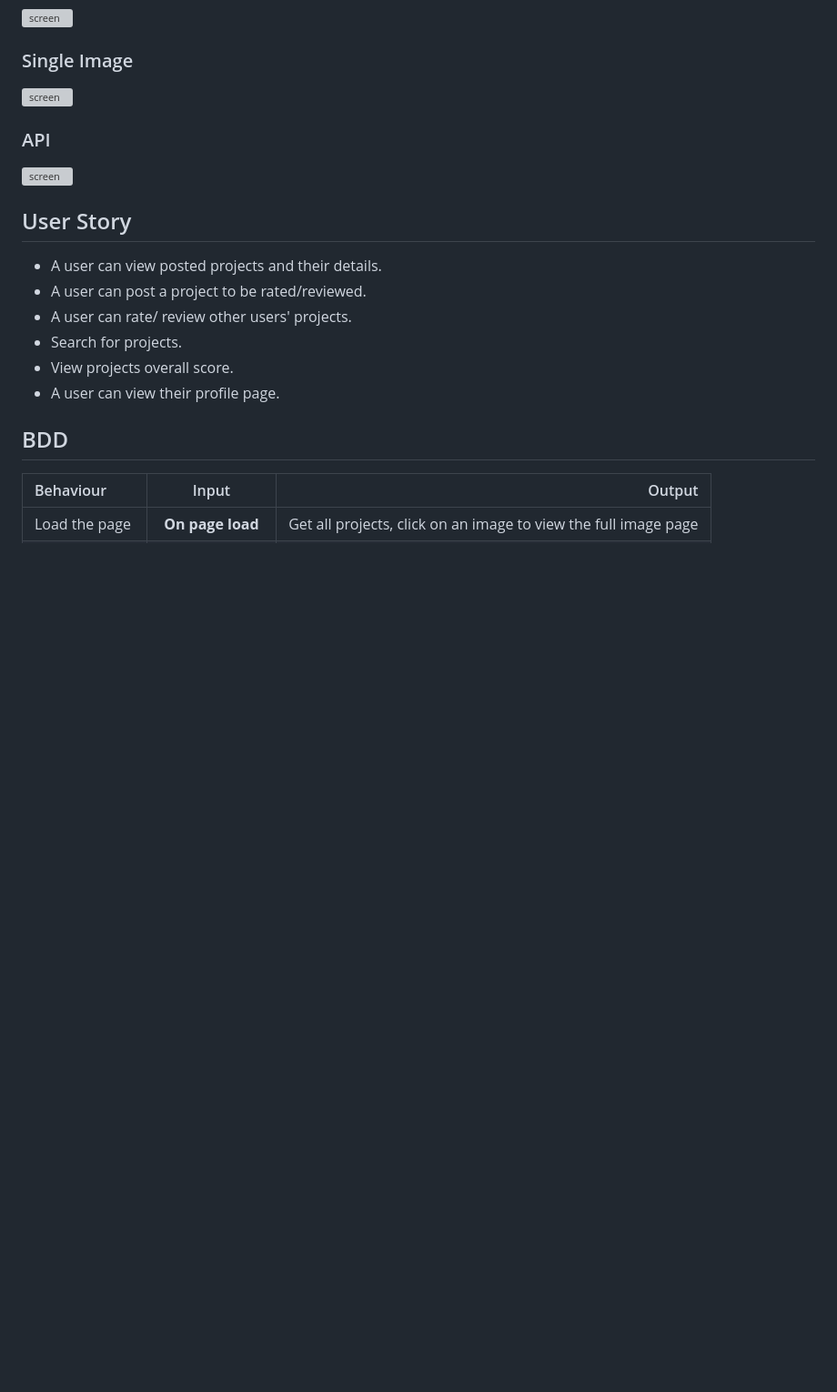
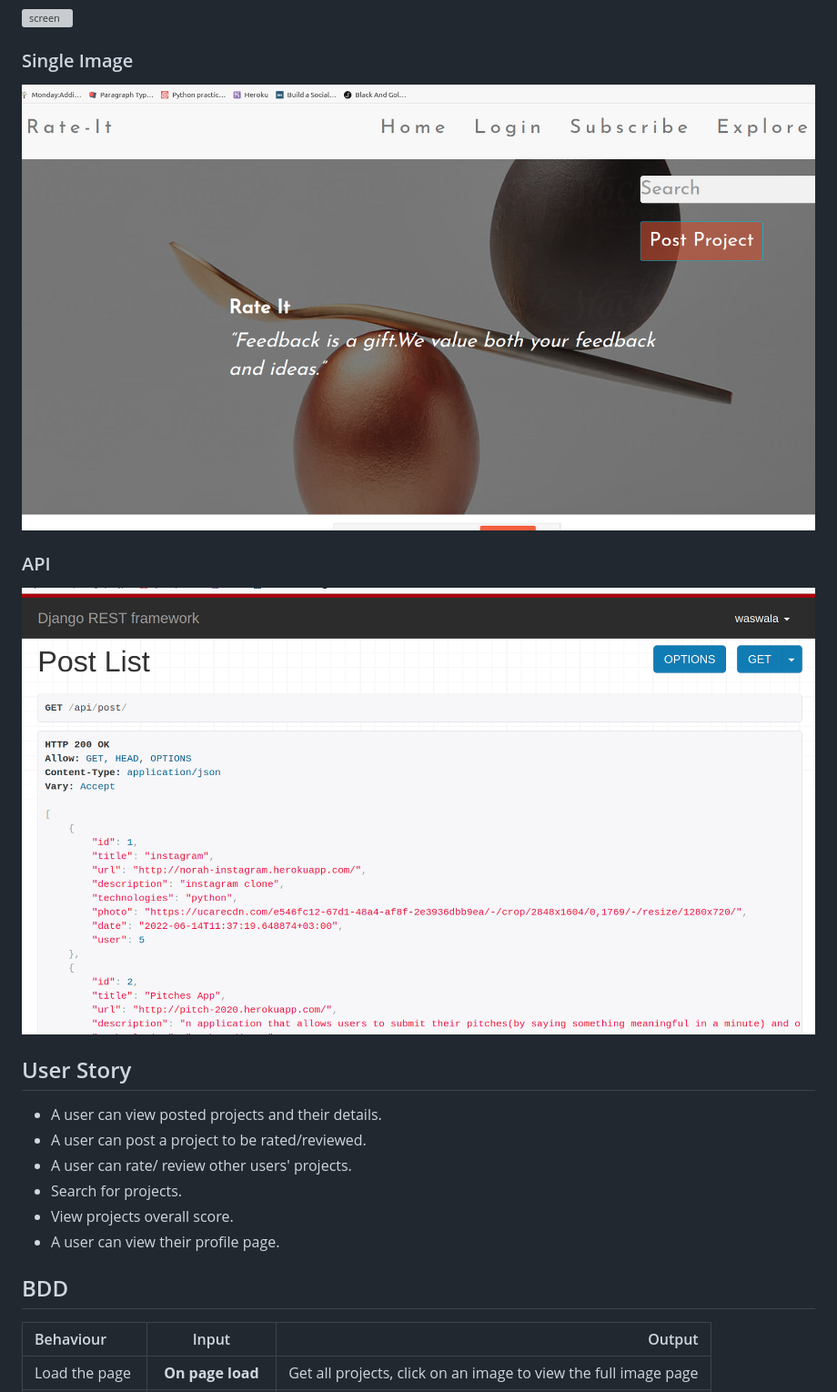
Before and after one commit to Norah-Waswala/projects-vote, a Markdown page: README.md, the part around the change. Shown at 91% size. GitHub-like rendering; pictures changed too: static/images/post.png (added), static/images/rate.png (added); blank space fills up the shorter version; grey boxes are pictures that could not be loaded.

```diff
--- a/README.md
+++ b/README.md
@@ -7,9 +7,9 @@ Norah Waswala
 ### Landing Page
 ![screen](/static/image/screen.png)
 ### Single Image
-![screen](/static/image/screen1.png)
+![screen](/static/images/rate.png)
 ### API
-![screen](/static/image/screen1.png)
+![screen](/static/images/post.png)
 ## User Story
 
 * A user can view posted projects and their details.
```
Also changed, not shown: 2 other files.
